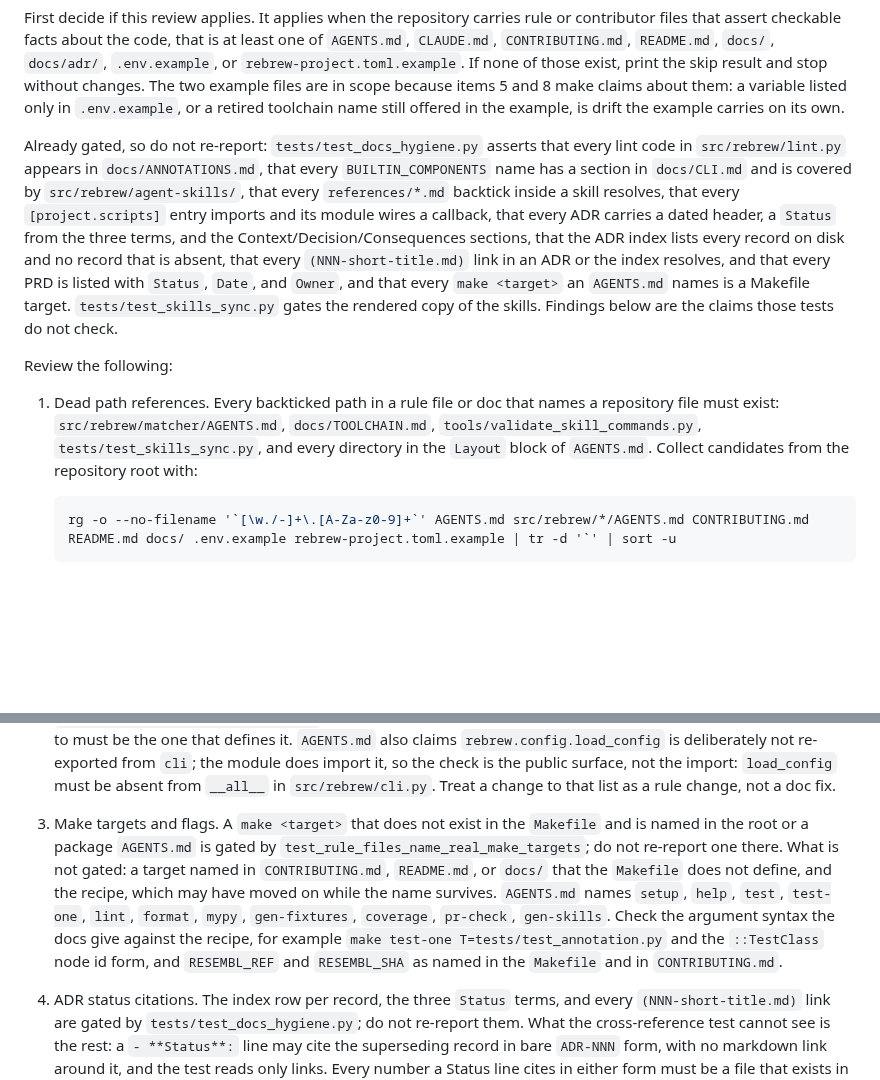
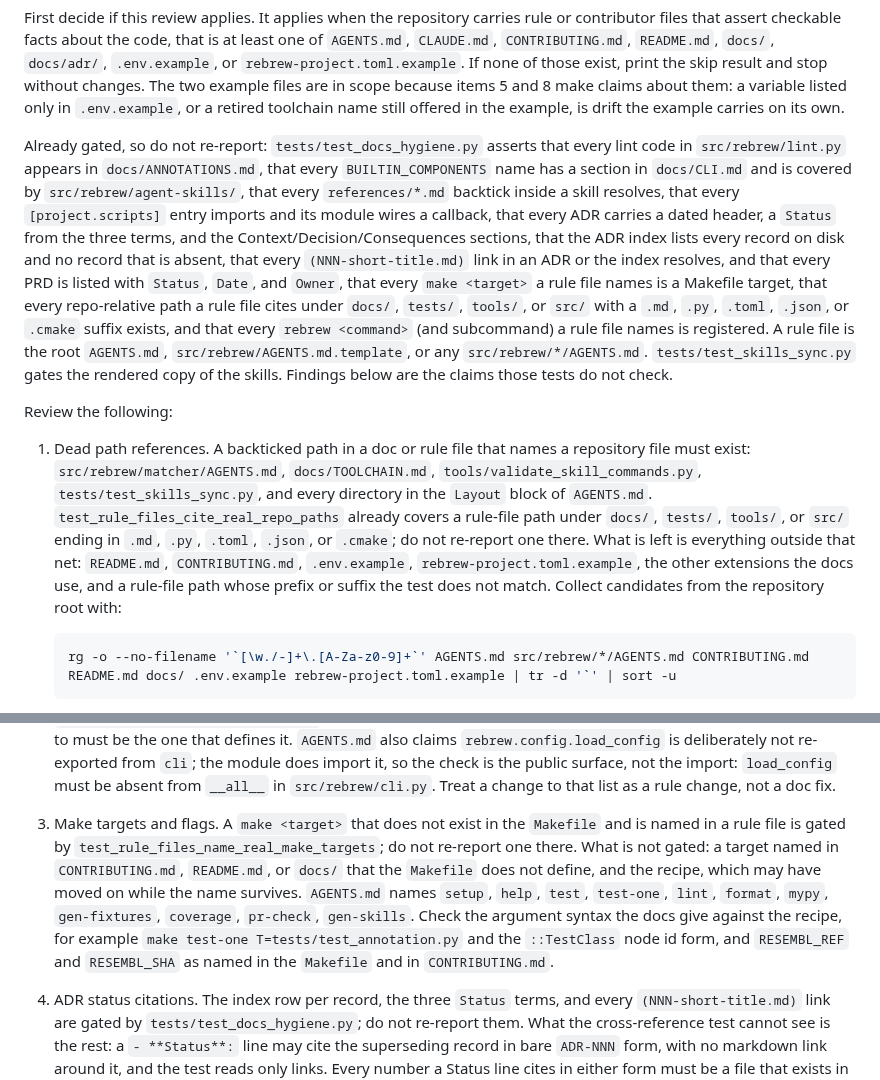
Before and after one commit to maci0/rebrew, a Markdown page: repo-review.md, 2 parts joined by grey strips. GitHub-like rendering; blank space fills up the shorter version.

Commit message:
docs: stop repo-review re-reporting already-gated rule-file drift

````diff
--- a/repo-review.md
+++ b/repo-review.md
@@ -4,11 +4,11 @@ Your goal is to check that the claims those files make about the code match the
 
 First decide if this review applies. It applies when the repository carries rule or contributor files that assert checkable facts about the code, that is at least one of `AGENTS.md`, `CLAUDE.md`, `CONTRIBUTING.md`, `README.md`, `docs/`, `docs/adr/`, `.env.example`, or `rebrew-project.toml.example`. If none of those exist, print the skip result and stop without changes. The two example files are in scope because items 5 and 8 make claims about them: a variable listed only in `.env.example`, or a retired toolchain name still offered in the example, is drift the example carries on its own.
 
-Already gated, so do not re-report: `tests/test_docs_hygiene.py` asserts that every lint code in `src/rebrew/lint.py` appears in `docs/ANNOTATIONS.md`, that every `BUILTIN_COMPONENTS` name has a section in `docs/CLI.md` and is covered by `src/rebrew/agent-skills/`, that every `references/*.md` backtick inside a skill resolves, that every `[project.scripts]` entry imports and its module wires a callback, that every ADR carries a dated header, a `Status` from the three terms, and the Context/Decision/Consequences sections, that the ADR index lists every record on disk and no record that is absent, that every `(NNN-short-title.md)` link in an ADR or the index resolves, and that every PRD is listed with `Status`, `Date`, and `Owner`, and that every `make <target>` an `AGENTS.md` names is a Makefile target. `tests/test_skills_sync.py` gates the rendered copy of the skills. Findings below are the claims those tests do not check.
+Already gated, so do not re-report: `tests/test_docs_hygiene.py` asserts that every lint code in `src/rebrew/lint.py` appears in `docs/ANNOTATIONS.md`, that every `BUILTIN_COMPONENTS` name has a section in `docs/CLI.md` and is covered by `src/rebrew/agent-skills/`, that every `references/*.md` backtick inside a skill resolves, that every `[project.scripts]` entry imports and its module wires a callback, that every ADR carries a dated header, a `Status` from the three terms, and the Context/Decision/Consequences sections, that the ADR index lists every record on disk and no record that is absent, that every `(NNN-short-title.md)` link in an ADR or the index resolves, and that every PRD is listed with `Status`, `Date`, and `Owner`, that every `make <target>` a rule file names is a Makefile target, that every repo-relative path a rule file cites under `docs/`, `tests/`, `tools/`, or `src/` with a `.md`, `.py`, `.toml`, `.json`, or `.cmake` suffix exists, and that every `rebrew <command>` (and subcommand) a rule file names is registered. A rule file is the root `AGENTS.md`, `src/rebrew/AGENTS.md.template`, or any `src/rebrew/*/AGENTS.md`. `tests/test_skills_sync.py` gates the rendered copy of the skills. Findings below are the claims those tests do not check.
 
 Review the following:
 
-1. Dead path references. Every backticked path in a rule file or doc that names a repository file must exist: `src/rebrew/matcher/AGENTS.md`, `docs/TOOLCHAIN.md`, `tools/validate_skill_commands.py`, `tests/test_skills_sync.py`, and every directory in the `Layout` block of `AGENTS.md`. Collect candidates from the repository root with:
+1. Dead path references. A backticked path in a doc or rule file that names a repository file must exist: `src/rebrew/matcher/AGENTS.md`, `docs/TOOLCHAIN.md`, `tools/validate_skill_commands.py`, `tests/test_skills_sync.py`, and every directory in the `Layout` block of `AGENTS.md`. `test_rule_files_cite_real_repo_paths` already covers a rule-file path under `docs/`, `tests/`, `tools/`, or `src/` ending in `.md`, `.py`, `.toml`, `.json`, or `.cmake`; do not re-report one there. What is left is everything outside that net: `README.md`, `CONTRIBUTING.md`, `.env.example`, `rebrew-project.toml.example`, the other extensions the docs use, and a rule-file path whose prefix or suffix the test does not match. Collect candidates from the repository root with:
 
    ```sh
    rg -o --no-filename '`[\w./-]+\.[A-Za-z0-9]+`' AGENTS.md src/rebrew/*/AGENTS.md CONTRIBUTING.md README.md docs/ .env.example rebrew-project.toml.example | tr -d '`' | sort -u
@@ -16,7 +16,7 @@ Review the following:
 
    That covers every extension the docs actually use, `.yml`, `.json`, `.txt`, `.c`, `.h`, and `.pat` among them, and not only `.py` and `.md`. Narrow before judging, because the command above yields a thousand unique candidates: a bare module name (`lint.py`), a dotted symbol (`json.dumps`, `cfg.arch`), a URL, a version string, and a path inside a fenced example or an illustrative tree for some other project (`src/main/sub_10003da0.c`, `site/backend/...`) or a build or workspace artifact (`build/`, `dist/`, `.rebrew/`) is not a claim about this repository. What is left must resolve from the repository root.
 2. Dead symbol references. `AGENTS.md` names attributes the agent is told to import: `TargetOption`, `require_config`, `error_exit`, `json_print`, `parse_va`, `EXIT_*` from `rebrew.cli`; `iter_sources`, `iter_library_headers`, `source_glob` from `rebrew.sources`; `iter_annotations` from `rebrew.annotation`; `METADATA_FIELDS` from `rebrew.metadata`; `rebrew.registry` entry-point groups; `toolchain_paths.toolchains_repo()`. Each must exist as an importable attribute, and the module it is attributed to must be the one that defines it. `AGENTS.md` also claims `rebrew.config.load_config` is deliberately not re-exported from `cli`; the module does import it, so the check is the public surface, not the import: `load_config` must be absent from `__all__` in `src/rebrew/cli.py`. Treat a change to that list as a rule change, not a doc fix.
-3. Make targets and flags. A `make <target>` that does not exist in the `Makefile` and is named in the root or a package `AGENTS.md` is gated by `test_rule_files_name_real_make_targets`; do not re-report one there. What is not gated: a target named in `CONTRIBUTING.md`, `README.md`, or `docs/` that the `Makefile` does not define, and the recipe, which may have moved on while the name survives. `AGENTS.md` names `setup`, `help`, `test`, `test-one`, `lint`, `format`, `mypy`, `gen-fixtures`, `coverage`, `pr-check`, `gen-skills`. Check the argument syntax the docs give against the recipe, for example `make test-one T=tests/test_annotation.py` and the `::TestClass` node id form, and `RESEMBL_REF` and `RESEMBL_SHA` as named in the `Makefile` and in `CONTRIBUTING.md`.
+3. Make targets and flags. A `make <target>` that does not exist in the `Makefile` and is named in a rule file is gated by `test_rule_files_name_real_make_targets`; do not re-report one there. What is not gated: a target named in `CONTRIBUTING.md`, `README.md`, or `docs/` that the `Makefile` does not define, and the recipe, which may have moved on while the name survives. `AGENTS.md` names `setup`, `help`, `test`, `test-one`, `lint`, `format`, `mypy`, `gen-fixtures`, `coverage`, `pr-check`, `gen-skills`. Check the argument syntax the docs give against the recipe, for example `make test-one T=tests/test_annotation.py` and the `::TestClass` node id form, and `RESEMBL_REF` and `RESEMBL_SHA` as named in the `Makefile` and in `CONTRIBUTING.md`.
 4. ADR status citations. The index row per record, the three `Status` terms, and every `(NNN-short-title.md)` link are gated by `tests/test_docs_hygiene.py`; do not re-report them. What the cross-reference test cannot see is the rest: a `- **Status**:` line may cite the superseding record in bare `ADR-NNN` form, with no markdown link around it, and the test reads only links. Every number a Status line cites in either form must be a file that exists in `docs/adr/`. An ADR whose status is `Superseded by NNN` but whose Decision section still states the old rule in the present tense, without a pointer to the citing record, is a finding: a later agent reads the decision, not the status line. Report it rather than editing that section, because a reversal supersedes the record it reverses and never edits it; put the pointer on the Status line instead, which is the one place the convention leaves open.
 5. Environment and config keys. Every `REBREW_*` variable named in a doc or listed in `.env.example` is read somewhere under `src/rebrew`, or the doc says it is consumed elsewhere. Every `rebrew-project.toml` key a doc names is read by the loader, for example `[compiler] recompile_url`. A variable that only exists in `.env.example` is drift in the example.
 6. CLI conventions stated as rules. `AGENTS.md` pins the exact help string for `--json` to `Output results as JSON` and for `--dry-run` to `Preview changes without writing`, pins `--json` before `--target` as the last two options, and pins `Console(stderr=True)` with raw `print()` only for piped data. These are code facts written into a rule file, so the rule file is what goes stale. Check them against the component modules; where the code changed deliberately, edit the rule and cite the evidence (a CHANGELOG entry or an ADR that covers the change) in the finding.
````
